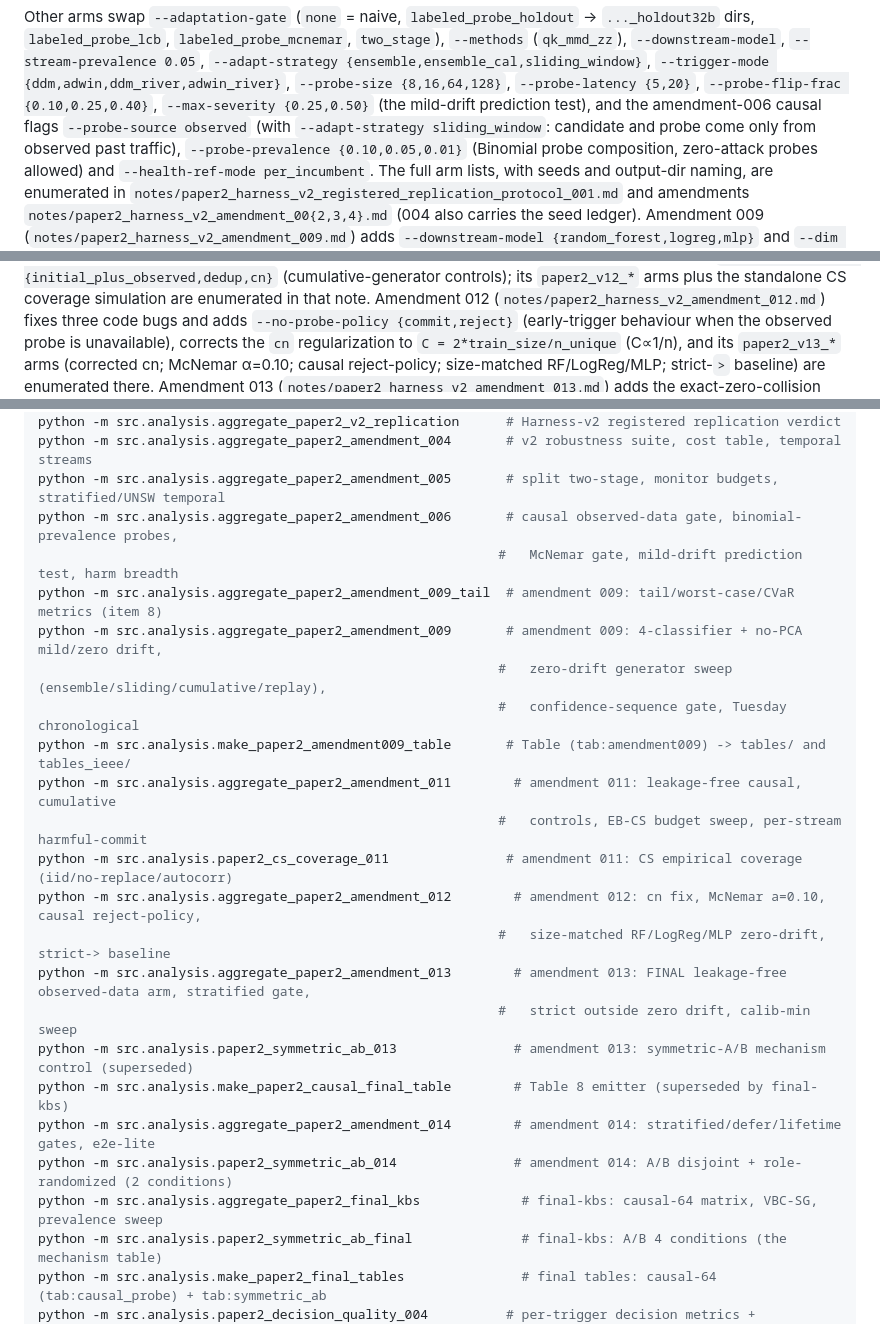
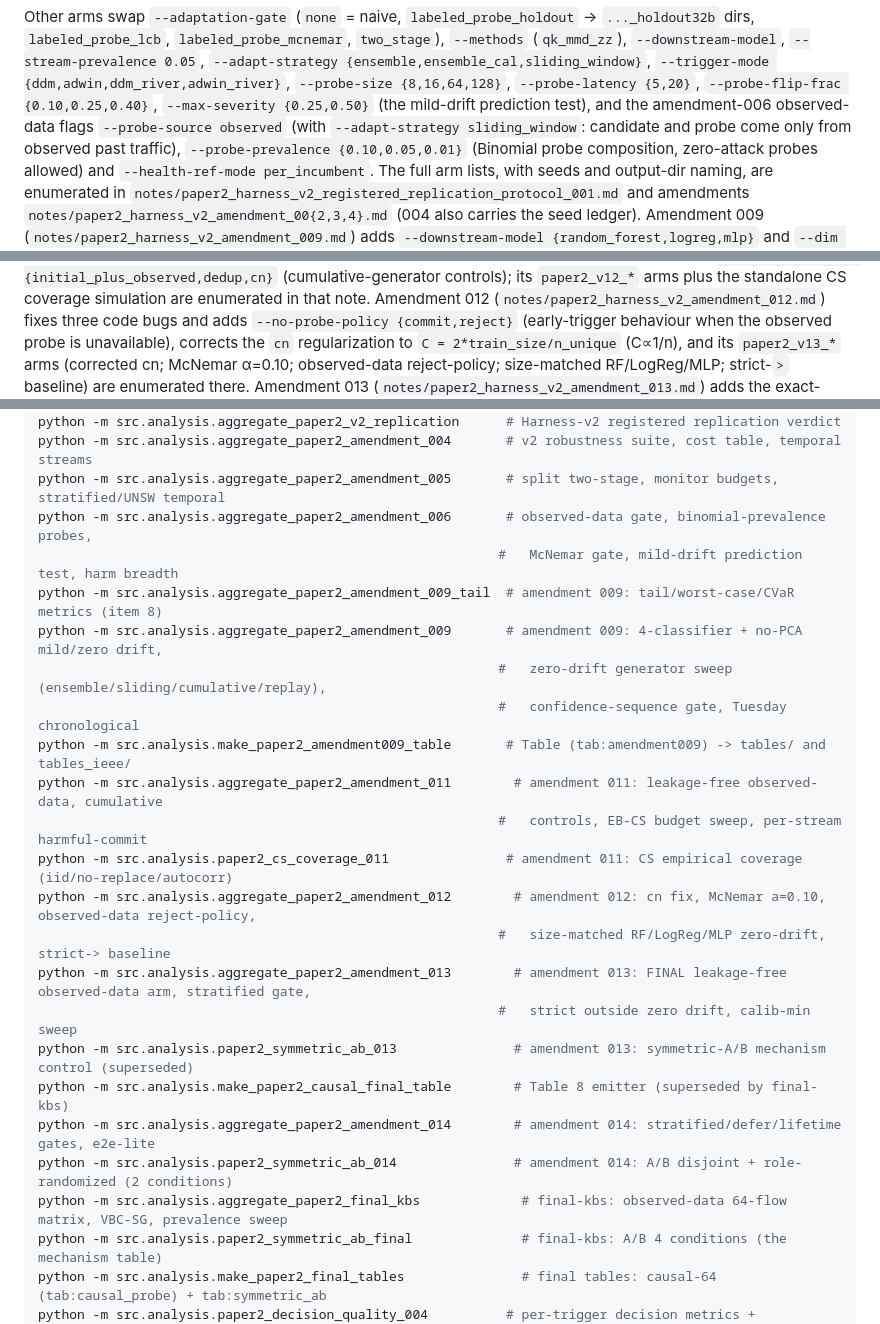
Before and after one commit to roberto-fernandez-barrios/Validate-Before-Commit, a Markdown page: REPRODUCE.md, 3 parts joined by grey strips. Rendered like a GitHub page.

Commit message:
Finalize KBS editorial scope and submission materials

```diff
--- a/REPRODUCE.md
+++ b/REPRODUCE.md
@@ -61,7 +61,7 @@ Other arms swap `--adaptation-gate` (`none` = naive, `labeled_probe_holdout` →
 `--stream-prevalence 0.05`, `--adapt-strategy {ensemble,ensemble_cal,sliding_window}`,
 `--trigger-mode {ddm,adwin,ddm_river,adwin_river}`, `--probe-size {8,16,64,128}`, `--probe-latency {5,20}`,
 `--probe-flip-frac {0.10,0.25,0.40}`, `--max-severity {0.25,0.50}` (the mild-drift prediction test), and the
-amendment-006 causal flags `--probe-source observed` (with `--adapt-strategy sliding_window`: candidate and
+amendment-006 observed-data flags `--probe-source observed` (with `--adapt-strategy sliding_window`: candidate and
 probe come only from observed past traffic), `--probe-prevalence {0.10,0.05,0.01}` (Binomial probe composition,
 zero-attack probes allowed) and `--health-ref-mode per_incumbent`. The full arm
 lists, with seeds and output-dir naming, are enumerated in
@@ -82,7 +82,7 @@ its `paper2_v12_*` arms plus the standalone CS coverage simulation are enumerate
 Amendment 012 (`notes/paper2_harness_v2_amendment_012.md`) fixes three code bugs and adds
 `--no-probe-policy {commit,reject}` (early-trigger behaviour when the observed probe is unavailable),
 corrects the `cn` regularization to `C = 2*train_size/n_unique` (C∝1/n), and its `paper2_v13_*` arms
-(corrected cn; McNemar α=0.10; causal reject-policy; size-matched RF/LogReg/MLP; strict-`>` baseline)
+(corrected cn; McNemar α=0.10; observed-data reject-policy; size-matched RF/LogReg/MLP; strict-`>` baseline)
 are enumerated there.
 Amendment 013 (`notes/paper2_harness_v2_amendment_013.md`) adds the exact-zero-collision stream
 (global value-dedup + abort-on-exhaustion; `--disjoint-window-frac`, UNSW-full at window 64 for
@@ -246,17 +246,17 @@ python -m src.analysis.aggregate_paper2_size_dim_controls   # Phase 2k: candidat
 python -m src.analysis.aggregate_paper2_v2_replication      # Harness-v2 registered replication verdict
 python -m src.analysis.aggregate_paper2_amendment_004       # v2 robustness suite, cost table, temporal streams
 python -m src.analysis.aggregate_paper2_amendment_005       # split two-stage, monitor budgets, stratified/UNSW temporal
-python -m src.analysis.aggregate_paper2_amendment_006       # causal observed-data gate, binomial-prevalence probes,
+python -m src.analysis.aggregate_paper2_amendment_006       # observed-data gate, binomial-prevalence probes,
                                                            #   McNemar gate, mild-drift prediction test, harm breadth
 python -m src.analysis.aggregate_paper2_amendment_009_tail  # amendment 009: tail/worst-case/CVaR metrics (item 8)
 python -m src.analysis.aggregate_paper2_amendment_009       # amendment 009: 4-classifier + no-PCA mild/zero drift,
                                                            #   zero-drift generator sweep (ensemble/sliding/cumulative/replay),
                                                            #   confidence-sequence gate, Tuesday chronological
 python -m src.analysis.make_paper2_amendment009_table       # Table (tab:amendment009) -> tables/ and tables_ieee/
-python -m src.analysis.aggregate_paper2_amendment_011        # amendment 011: leakage-free causal, cumulative
+python -m src.analysis.aggregate_paper2_amendment_011        # amendment 011: leakage-free observed-data, cumulative
                                                            #   controls, EB-CS budget sweep, per-stream harmful-commit
 python -m src.analysis.paper2_cs_coverage_011               # amendment 011: CS empirical coverage (iid/no-replace/autocorr)
-python -m src.analysis.aggregate_paper2_amendment_012        # amendment 012: cn fix, McNemar a=0.10, causal reject-policy,
+python -m src.analysis.aggregate_paper2_amendment_012        # amendment 012: cn fix, McNemar a=0.10, observed-data reject-policy,
                                                            #   size-matched RF/LogReg/MLP zero-drift, strict-> baseline
 python -m src.analysis.aggregate_paper2_amendment_013        # amendment 013: FINAL leakage-free observed-data arm, stratified gate,
                                                            #   strict outside zero drift, calib-min sweep
@@ -264,7 +264,7 @@ python -m src.analysis.paper2_symmetric_ab_013               # amendment 013: sy
 python -m src.analysis.make_paper2_causal_final_table        # Table 8 emitter (superseded by final-kbs)
 python -m src.analysis.aggregate_paper2_amendment_014        # amendment 014: stratified/defer/lifetime gates, e2e-lite
 python -m src.analysis.paper2_symmetric_ab_014               # amendment 014: A/B disjoint + role-randomized (2 conditions)
-python -m src.analysis.aggregate_paper2_final_kbs             # final-kbs: causal-64 matrix, VBC-SG, prevalence sweep
+python -m src.analysis.aggregate_paper2_final_kbs             # final-kbs: observed-data 64-flow matrix, VBC-SG, prevalence sweep
 python -m src.analysis.paper2_symmetric_ab_final              # final-kbs: A/B 4 conditions (the mechanism table)
 python -m src.analysis.make_paper2_final_tables               # final tables: causal-64 (tab:causal_probe) + tab:symmetric_ab
 python -m src.analysis.paper2_decision_quality_004          # per-trigger decision metrics + hierarchical model (004 spec)
```
Also changed, not shown: other parts of REPRODUCE.md (+1 -1 lines), README.md (+24 -14 lines), manuscript/highlights.md (+6 -5 lines), docs/img/graphical_abstract.png, 14 other files.
